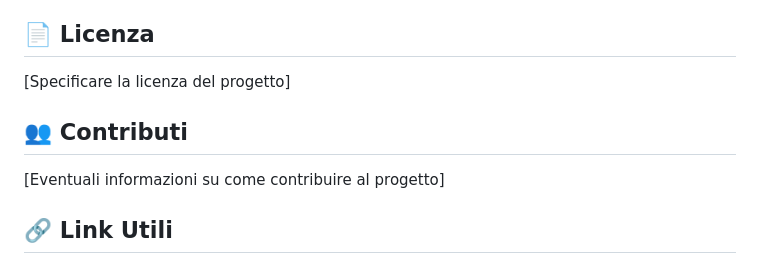
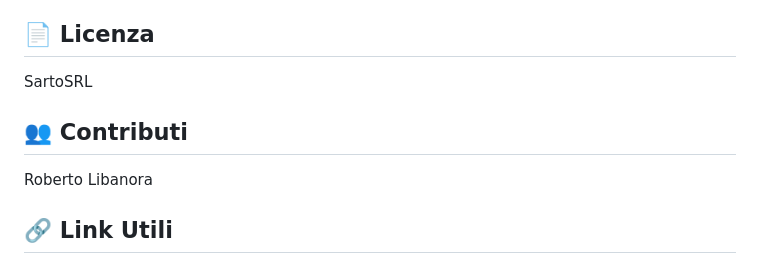
Before and after one commit to robertolibanora/DDT, a Markdown page: README.md, the part around the change. Rendered like a GitHub page.

```diff
--- a/README.md
+++ b/README.md
@@ -312,11 +312,11 @@ Nel file `.env` puoi configurare:
 
 ## 📄 Licenza
 
-[Specificare la licenza del progetto]
+SartoSRL
 
 ## 👥 Contributi
 
-[Eventuali informazioni su come contribuire al progetto]
+Roberto Libanora
 
 ## 🔗 Link Utili
 
```
